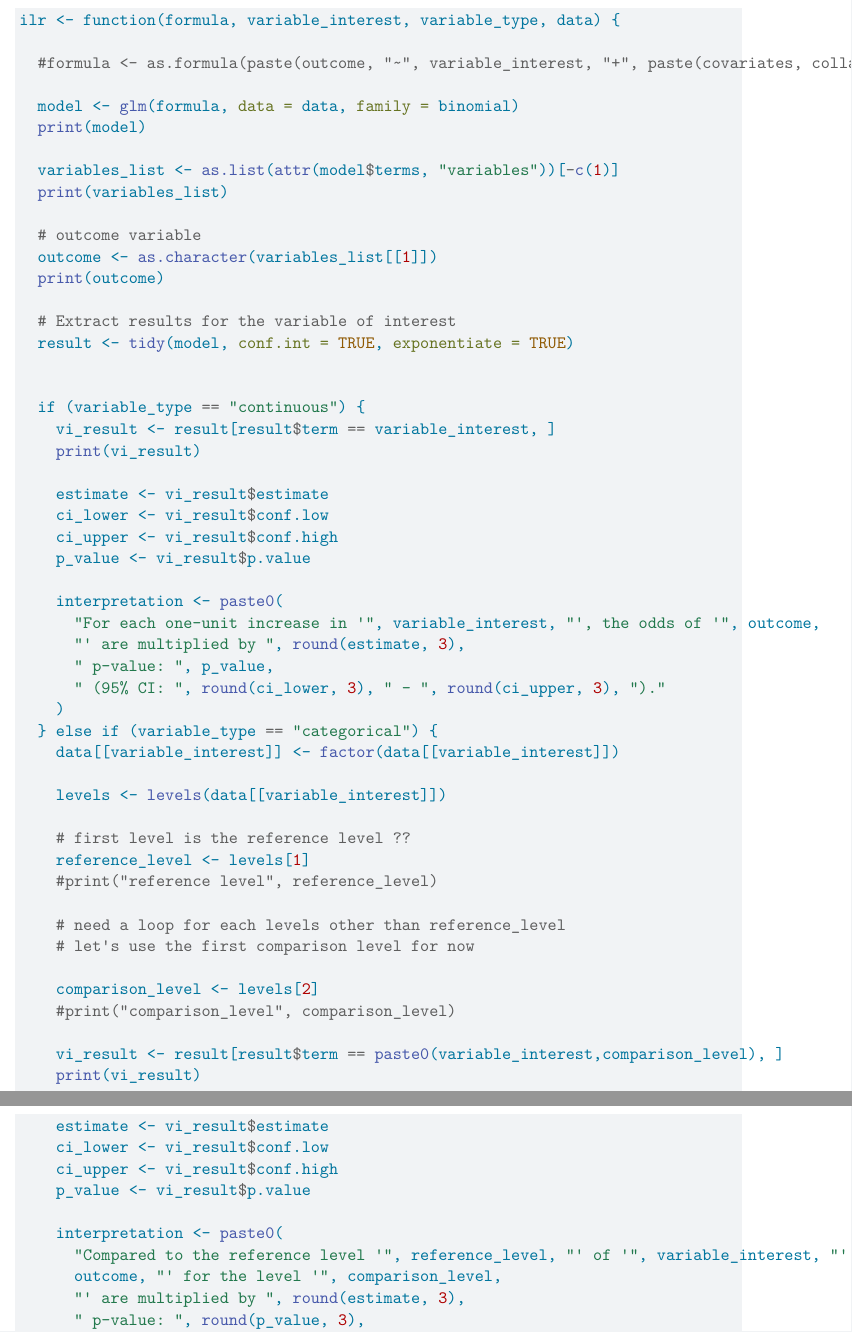
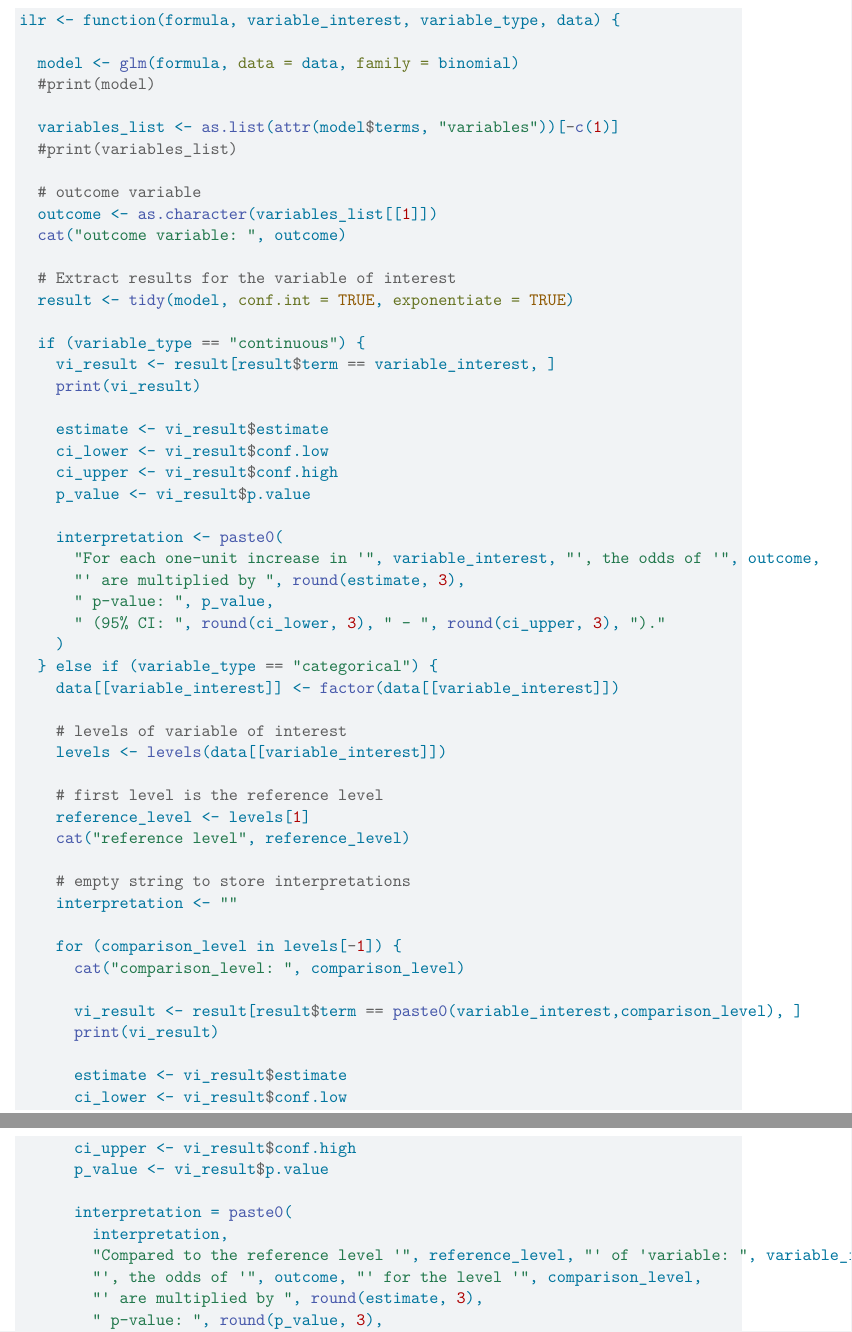
Before and after one commit to BelinaJang/logiSense, a Quarto document (R/testing.qmd): two parts of pages 2 and 3 of 7 before the commit and two parts of pages 2 and 3 of 6 after it, joined at a grey line, cut so that both start at the same text. Rendered offline with R 4.5, knitr and Pandoc in place of Quarto, then LaTeX, with nearby package versions.

Commit message:
update script(function) works for categorical variable with more than 2 levels

````diff
--- a/R/testing.qmd
+++ b/R/testing.qmd
@@ -24,21 +24,18 @@ summary(glm_model)
 ```{r}
 ilr <- function(formula, variable_interest, variable_type, data) {
 
-  #formula <- as.formula(paste(outcome, "~", variable_interest, "+", paste(covariates, collapse = "+")))
-
   model <- glm(formula, data = data, family = binomial)
-  print(model)
+  #print(model)
 
   variables_list <- as.list(attr(model$terms, "variables"))[-c(1)]
-  print(variables_list)
+  #print(variables_list)
 
   # outcome variable
   outcome <- as.character(variables_list[[1]])
-  print(outcome)
+  cat("outcome variable: ", outcome)
 
   # Extract results for the variable of interest
   result <- tidy(model, conf.int = TRUE, exponentiate = TRUE)
-
 
   if (variable_type == "continuous") {
     vi_result <- result[result$term == variable_interest, ]
@@ -58,28 +55,30 @@ ilr <- function(formula, variable_interest, variable_type, data) {
   } else if (variable_type == "categorical") {
     data[[variable_interest]] <- factor(data[[variable_interest]])
 
+    # levels of variable of interest
     levels <- levels(data[[variable_interest]])
 
-    # first level is the reference level ??
+    # first level is the reference level
     reference_level <- levels[1]
-    #print("reference level", reference_level)
+    cat("reference level", reference_level)
 
-    # need a loop for each levels other than reference_level
-    # let's use the first comparison level for now
+    # empty string to store interpretations
+    interpretation <- ""
 
-    comparison_level <- levels[2]
-    #print("comparison_level", comparison_level)
+    for (comparison_level in levels[-1]) {
+      cat("comparison_level: ", comparison_level)
 
-    vi_result <- result[result$term == paste0(variable_interest,comparison_level), ]
-    print(vi_result)
+      vi_result <- result[result$term == paste0(variable_interest,comparison_level), ]
+      print(vi_result)
 
-    estimate <- vi_result$estimate
-    ci_lower <- vi_result$conf.low
-    ci_upper <- vi_result$conf.high
-    p_value <- vi_result$p.value
+      estimate <- vi_result$estimate
+      ci_lower <- vi_result$conf.low
+      ci_upper <- vi_result$conf.high
+      p_value <- vi_result$p.value
 
-    interpretation <- paste0(
-      "Compared to the reference level '", reference_level, "' of '", variable_interest, "', the odds of '",
-      outcome, "' for the level '", comparison_level,
-      "' are multiplied by ", round(estimate, 3),
-      " p-value: ", round(p_value, 3),
+      interpretation = paste0(
+        interpretation,
+        "Compared to the reference level '", reference_level, "' of 'variable: ", variable_interest,
+        "', the odds of '", outcome, "' for the level '", comparison_level,
+        "' are multiplied by ", round(estimate, 3),
+        " p-value: ", round(p_value, 3),
````
Also changed, not shown: R/testing.qmd (5 more changed lines).
